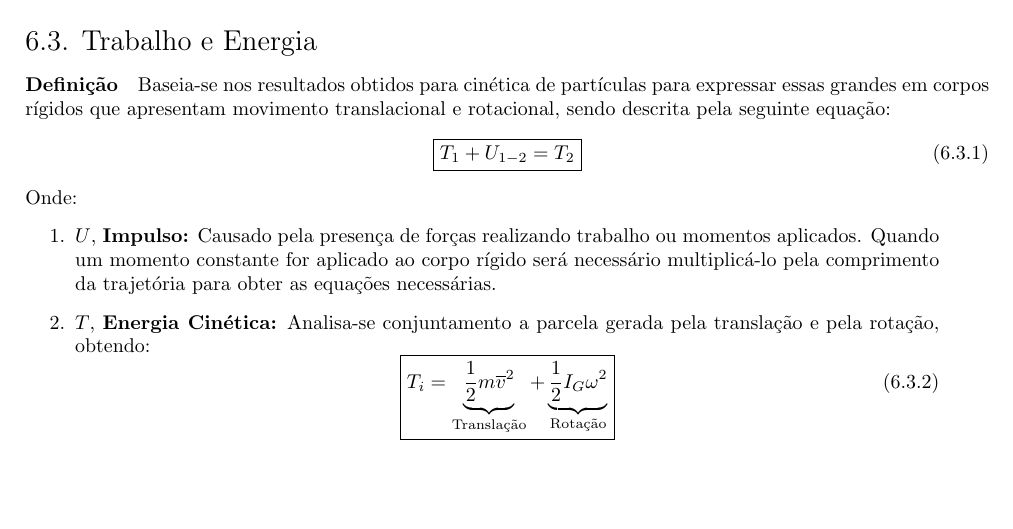
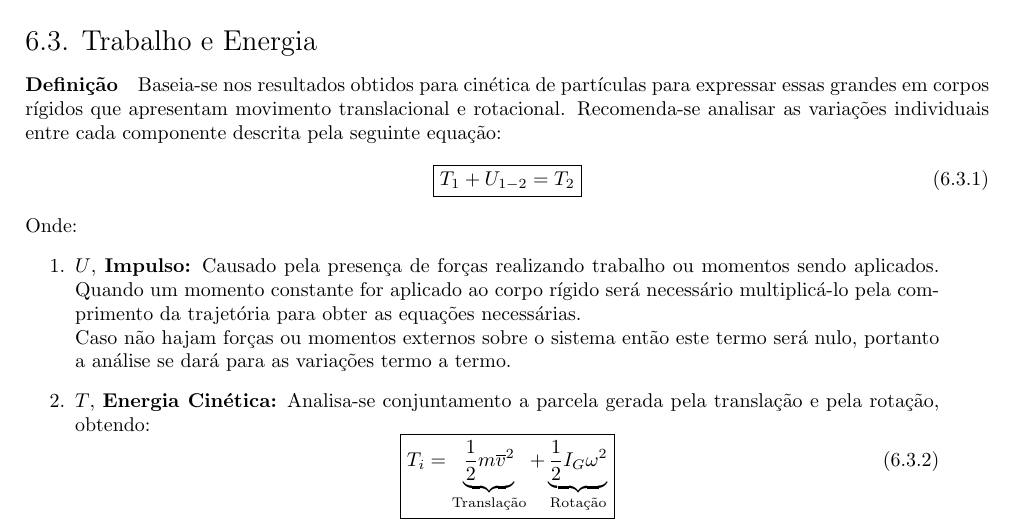
Before and after one commit to tr0fin0/classes_unicamp, a LaTeX document (em404/em404.tex): part of page 20 of 21, cut so that both start at the same text, the shorter picture padded with empty space. Compiled offline with pdfLaTeX.

Commit message:
:construction: add advises for equations application

```diff
--- a/em404/em404.tex
+++ b/em404/em404.tex
@@ -1158,7 +1158,7 @@
                 \end{enumerate}
 
         \subsection{Trabalho e Energia}
-            \paragraph{Definição}Baseia-se nos resultados obtidos para cinética de partículas para expressar essas grandes em corpos rígidos que apresentam movimento translacional e rotacional, sendo descrita pela seguinte equação:
+            \paragraph{Definição}Baseia-se nos resultados obtidos para cinética de partículas para expressar essas grandes em corpos rígidos que apresentam movimento translacional e rotacional. Recomenda-se analisar as variações individuais entre cada componente descrita pela seguinte equação:
                 \begin{equation}
                     \boxed{
                         T_{1} + U_{1-2} = T_{2}
@@ -1166,7 +1166,8 @@
                 \end{equation}
             Onde:
                 \begin{enumerate}[rightmargin = \leftmargin]
-                    \item $U$, \textbf{Impulso:} Causado pela presença de forças realizando trabalho ou momentos aplicados. Quando um momento constante for aplicado ao corpo rígido será necessário multiplicá-lo pela comprimento da trajetória para obter as equações necessárias.
+                    \item $U$, \textbf{Impulso:} Causado pela presença de forças realizando trabalho ou momentos sendo aplicados. Quando um momento constante for aplicado ao corpo rígido será necessário multiplicá-lo pela comprimento da trajetória para obter as equações necessárias.\\
+                    Caso não hajam forças ou momentos externos sobre o sistema então este termo será nulo, portanto a análise se dará para as variações termo a termo.
 
                     \item $T$, \textbf{Energia Cinética:} Analisa-se conjuntamento a parcela gerada pela translação e pela rotação, obtendo:
                         \begin{equation}
```
